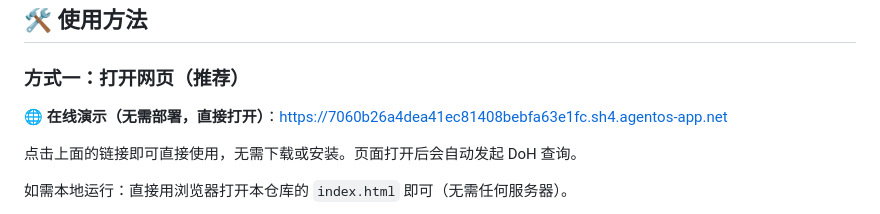
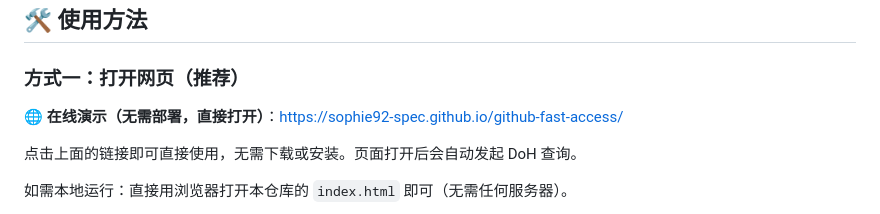
Before and after one commit to Sophie92-spec/github-fast-access, a Markdown page: README.md, the part around the change. Drawn GitHub-style.

Commit message:
docs: 在线演示链接改为 GitHub Pages 地址

```diff
--- a/README.md
+++ b/README.md
@@ -20,7 +20,7 @@
 
 ### 方式一：打开网页（推荐）
 
-🌐 **在线演示（无需部署，直接打开）**：https://7060b26a4dea41ec81408bebfa63e1fc.sh4.agentos-app.net
+🌐 **在线演示（无需部署，直接打开）**：https://sophie92-spec.github.io/github-fast-access/
 
 点击上面的链接即可直接使用，无需下载或安装。页面打开后会自动发起 DoH 查询。
 
```
